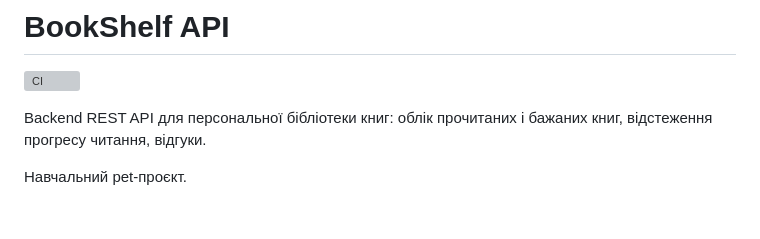
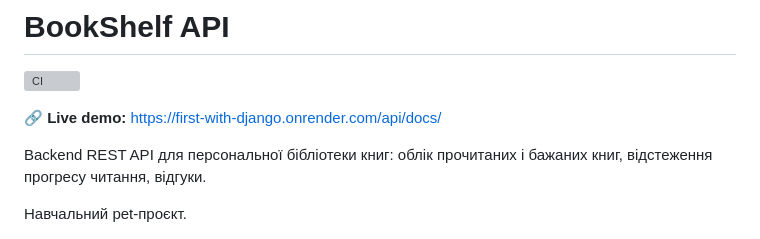
Before and after one commit to katabrovkova952-blip/first_with_django, a Markdown page: README.md, the part around the change. Rendered like a GitHub page; blank space fills up the shorter version; grey boxes are pictures that could not be loaded.

Commit message:
Add live demo link to README
Added a link to the live demo of the BookShelf API.

```diff
--- a/README.md
+++ b/README.md
@@ -1,5 +1,7 @@
 # BookShelf API
 ![CI](https://github.com/katabrovkova952-blip/first_with_django/actions/workflows/tests.yml/badge.svg)
+
+🔗 **Live demo:** https://first-with-django.onrender.com/api/docs/
 
 Backend REST API для персональної бібліотеки книг: облік прочитаних і бажаних книг, відстеження прогресу читання, відгуки.
 
```
